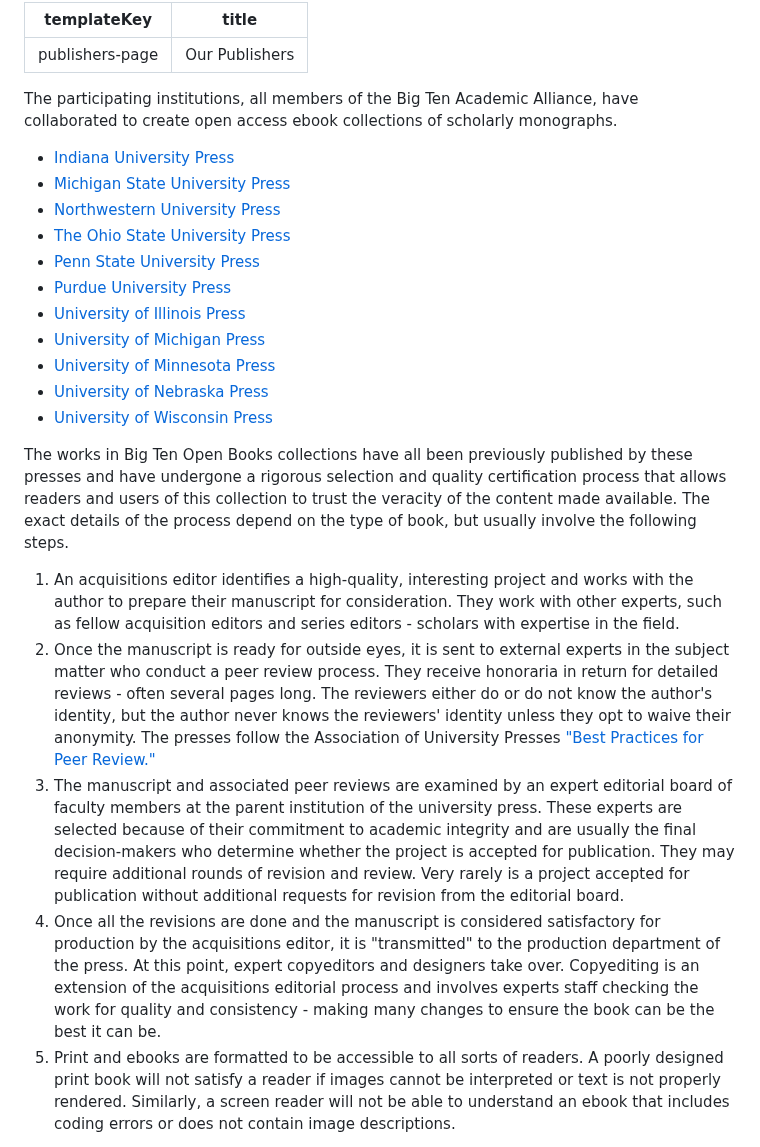
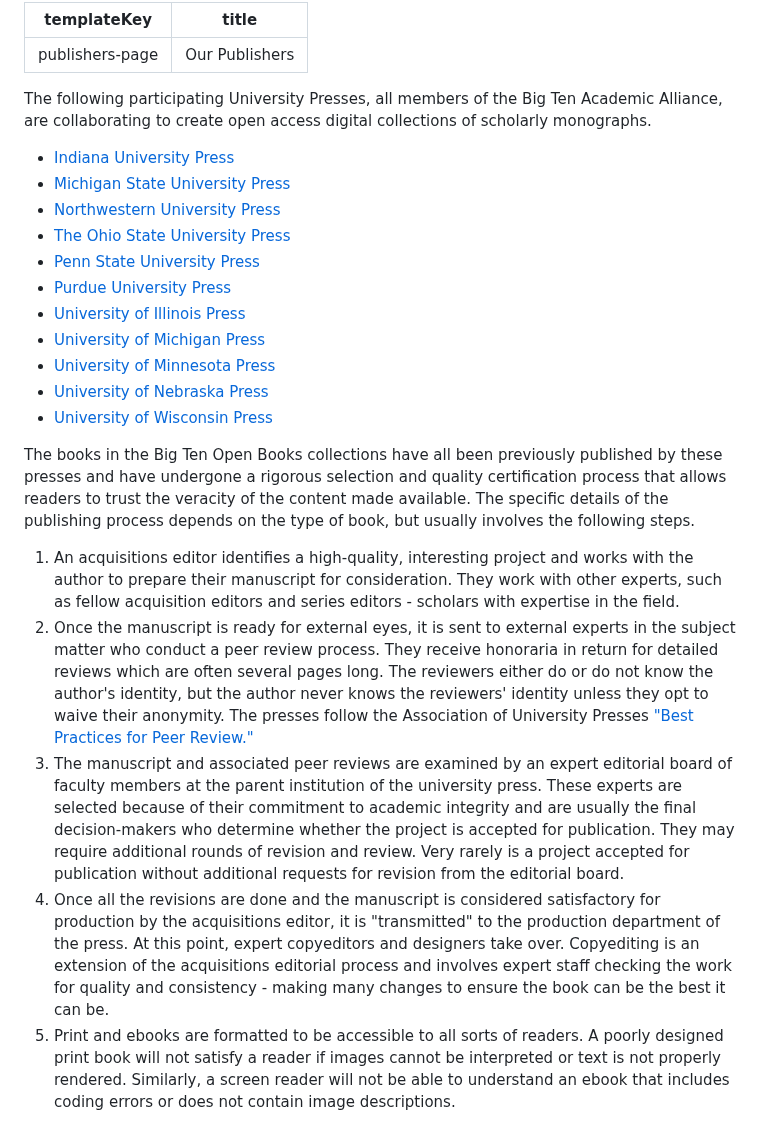
Before and after one commit to mlibrary/about-bigten, a Markdown page: src/content/publishers.md, the part around the change. Drawn GitHub-style.

Commit message:
Update Pages “publishers”

```diff
--- a/src/content/publishers.md
+++ b/src/content/publishers.md
@@ -2,7 +2,7 @@
 templateKey: publishers-page
 title: Our Publishers
 ---
-The participating institutions, all members of the Big Ten Academic Alliance, have collaborated to create open access ebook collections of scholarly monographs.
+The following participating University Presses, all members of the Big Ten Academic Alliance, are collaborating to create open access digital collections of scholarly monographs.
 
 * [Indiana University Press](https://iupress.org/)
 * [Michigan State University Press](https://msupress.org/)
@@ -16,12 +16,12 @@ The participating institutions, all members of the Big Ten Academic Alliance, ha
 * [University of Nebraska Press](https://www.nebraskapress.unl.edu/)
 * [University of Wisconsin Press](https://uwpress.wisc.edu/)
 
-The works in Big Ten Open Books collections have all been previously published by these presses and have undergone a rigorous selection and quality certification process that allows readers and users of this collection to trust the veracity of the content made available. The exact details of the process depend on the type of book, but usually involve the following steps.
+The books in the Big Ten Open Books collections have all been previously published by these presses and have undergone a rigorous selection and quality certification process that allows readers to trust the veracity of the content made available. The specific details of the publishing process depends on the type of book, but usually involves the following steps.
 
 1. A﻿n acquisitions editor identifies a high-quality, interesting project and works with the author to prepare their manuscript for consideration. They work with other experts, such as fellow acquisition editors and series editors - scholars with expertise in the field.
-2. Once the manuscript is ready for outside eyes, it is sent to external experts in the subject matter who conduct a peer review process. They receive honoraria in return for detailed reviews - often several pages long. The reviewers either do or do not know the author's identity, but the author never knows the reviewers' identity unless they opt to waive their anonymity. The presses follow the Association of University Presses ["Best Practices for Peer Review﻿."](https://peerreview.up.hcommons.org/)
+2. Once the manuscript is ready for external eyes, it is sent to external experts in the subject matter who conduct a peer review process. They receive honoraria in return for detailed reviews which are often several pages long. The reviewers either do or do not know the author's identity, but the author never knows the reviewers' identity unless they opt to waive their anonymity. The presses follow the Association of University Presses ["Best Practices for Peer Review﻿."](https://peerreview.up.hcommons.org/)
 3. T﻿he manuscript and associated peer reviews are examined by an expert editorial board of faculty members at the parent institution of the university press. These experts are selected because of their commitment to academic integrity and are usually the final decision-makers who determine whether the project is accepted for publication. They may require additional rounds of revision and review. Very rarely is a project accepted for publication without additional requests for revision from the editorial board.
-4. O﻿nce all the revisions are done and the manuscript is considered satisfactory for production by the acquisitions editor, it is "transmitted" to the production department of the press. At this point, expert copyeditors and designers take over. Copyediting is an extension of the acquisitions editorial process and involves experts staff checking the work for quality and consistency - making many changes to ensure the book can be the best it can be.
+4. O﻿nce all the revisions are done and the manuscript is considered satisfactory for production by the acquisitions editor, it is "transmitted" to the production department of the press. At this point, expert copyeditors and designers take over. Copyediting is an extension of the acquisitions editorial process and involves expert staff checking the work for quality and consistency - making many changes to ensure the book can be the best it can be.
 5. P﻿rint and ebooks are formatted to be accessible to all sorts of readers. A poorly designed print book will not satisfy a reader if images cannot be interpreted or text is not properly rendered. Similarly, a screen reader will not be able to understand an ebook that includes coding errors or does not contain image descriptions.
 
 E﻿ach book in the Big Ten Open Books collections has been through the hands of multiple experts before it reaches the reader. On average, it costs around $20,000 to produce the first copy of a university press book. This number is not surprising considering the multiple steps taken to ensure that the work a reader receives can be trusted. There are many good publishers who are not university presses, but only university presses take all five steps of quality assurance described above.
```
